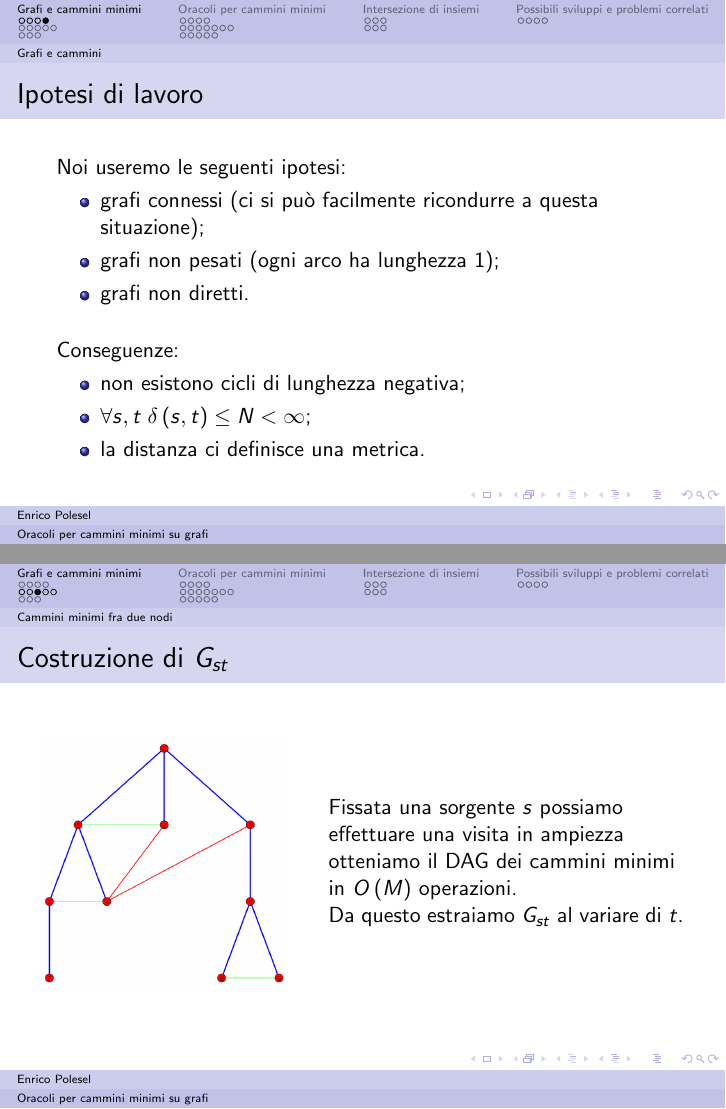
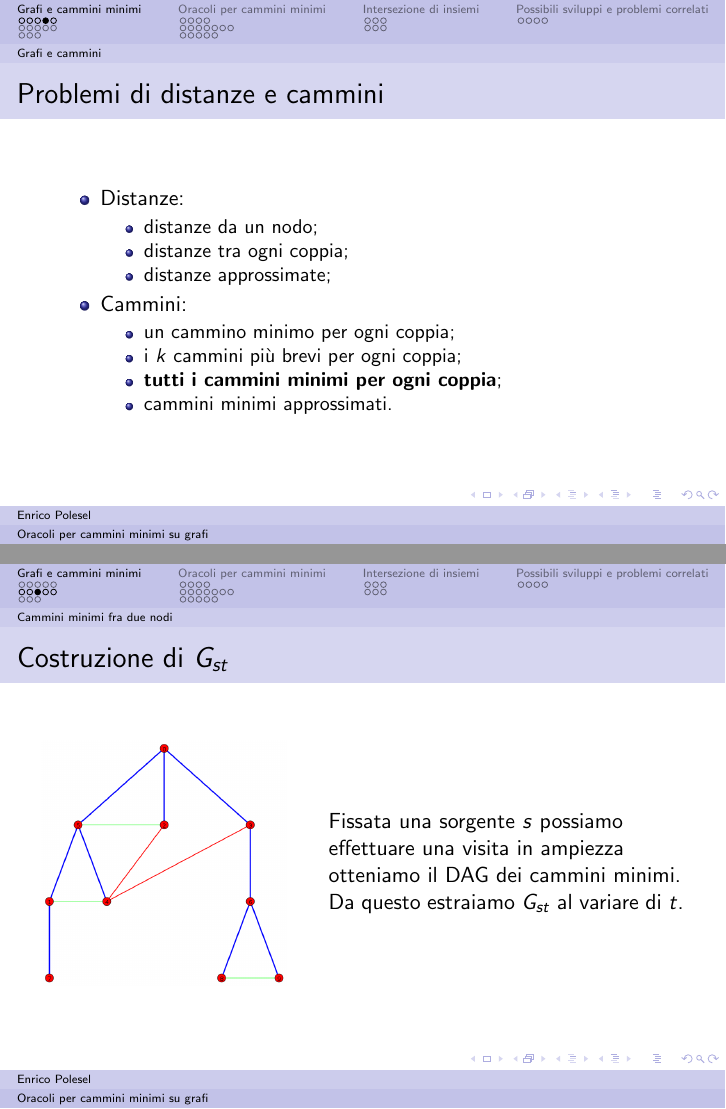
Before and after one commit to epol/colloquio4, LaTeX slides (slide.tex): pages 9 and 15 of 60 before the commit and pages 9 and 16 of 60 after it, joined at a grey line. Compiled offline with pdfLaTeX.

Commit message:
applicazioni feedback prima parte

```diff
--- a/slide.tex
+++ b/slide.tex
@@ -195,6 +195,24 @@ Relatore: & Prof. Roberto Grossi
   \end{columns}
 \end{frame}
 
+\begin{frame}{Problemi di distanze e cammini}
+  \begin{itemize}
+  \item Distanze:
+    \begin{itemize}
+    \item distanze da un nodo;
+    \item distanze tra ogni coppia;
+    \item distanze approssimate;
+    \end{itemize}
+  \item Cammini:
+    \begin{itemize}
+    \item un cammino minimo per ogni coppia;
+    \item i $k$ cammini pi\`u brevi per ogni coppia;
+    \item \textbf{tutti i cammini minimi per ogni coppia};
+    \item cammini minimi approssimati.
+    \end{itemize}
+  \end{itemize}
+\end{frame}
+
 \begin{frame}{Ipotesi di lavoro}
   Noi useremo le seguenti ipotesi:
   \begin{itemize}
@@ -261,8 +274,7 @@ Relatore: & Prof. Roberto Grossi
     \end{column}
     \begin{column}{0.58\textwidth}
       Fissata una sorgente $s$ possiamo effettuare una visita in
-      ampiezza otteniamo il DAG dei cammini minimi in $O\pa{M}$
-      operazioni.
+      ampiezza otteniamo il DAG dei cammini minimi.
 
       Da questo estraiamo $G_{st}$ al variare di $t$.
     \end{column}
```
Also changed, not shown: slide.tex (32 more changed lines).
